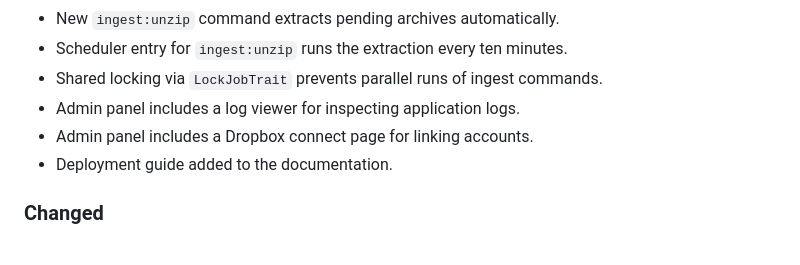
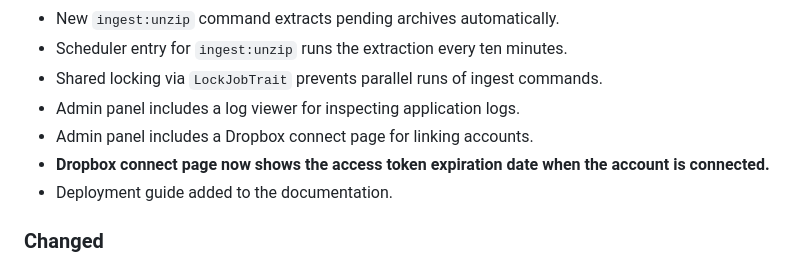
Before and after one commit to N3XT0R/video_sharing, a Markdown page: CHANGELOG.md, the part around the change. GitHub-like rendering.

Commit message:
docs: changelog changed.

```diff
--- a/CHANGELOG.md
+++ b/CHANGELOG.md
@@ -17,6 +17,7 @@ and this project adheres to [Semantic Versioning](https://semver.org/spec/v2.0.0
 - Shared locking via `LockJobTrait` prevents parallel runs of ingest commands.
 - Admin panel includes a log viewer for inspecting application logs.
 - Admin panel includes a Dropbox connect page for linking accounts.
+- **Dropbox connect page now shows the access token expiration date when the account is connected.**
 - Deployment guide added to the documentation.
 
 ### Changed
```
